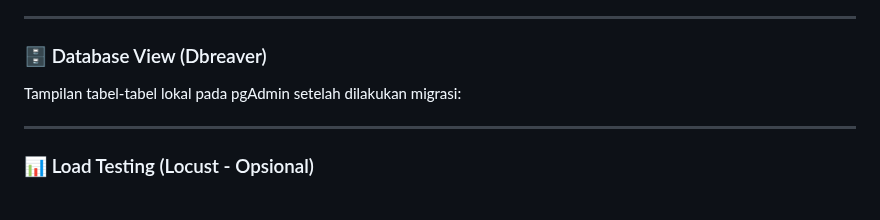
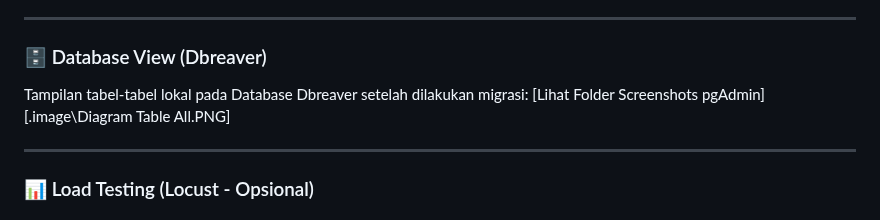
Before and after one commit to Revou-FSSE-Jun26/module-2-indrawahyudanu, a Markdown page: README.md, the part around one of its changes. GitHub-like rendering.

Commit message:
docs: update README with database view details and add screenshots

```diff
--- a/README.md
+++ b/README.md
@@ -100,7 +100,8 @@ Dokumentasi lengkap API beserta contoh request dan response untuk setiap endpoin
 ---
 
 ### 🗄️ Database View (Dbreaver)
-Tampilan tabel-tabel lokal pada pgAdmin setelah dilakukan migrasi:
+Tampilan tabel-tabel lokal pada Database Dbreaver setelah dilakukan migrasi:
+[Lihat Folder Screenshots pgAdmin][.image\Diagram Table All.PNG]
 
 ---
 
```
Also changed, not shown: other parts of README.md (+3 -0 lines), image/Diagram Table All.PNG (added).
